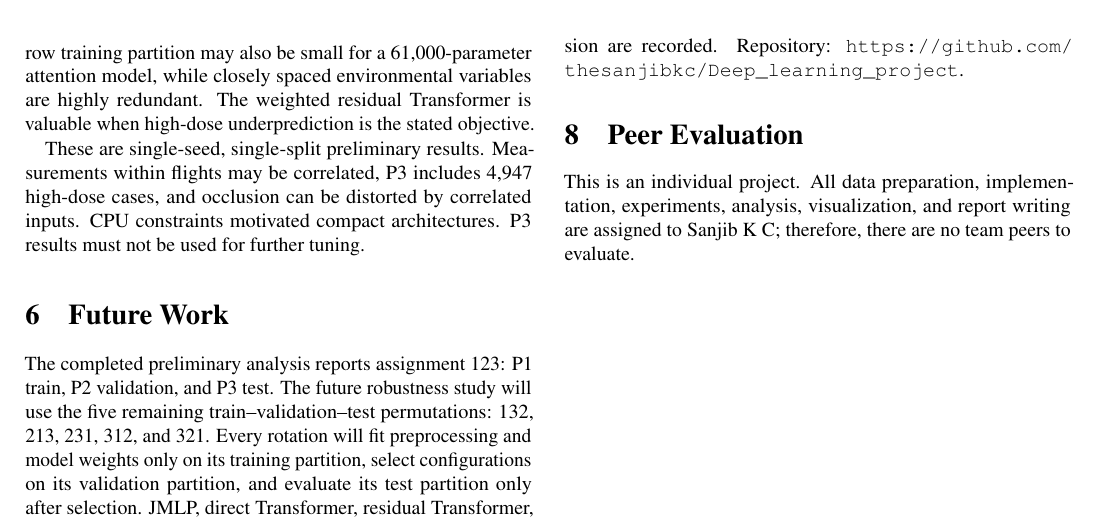
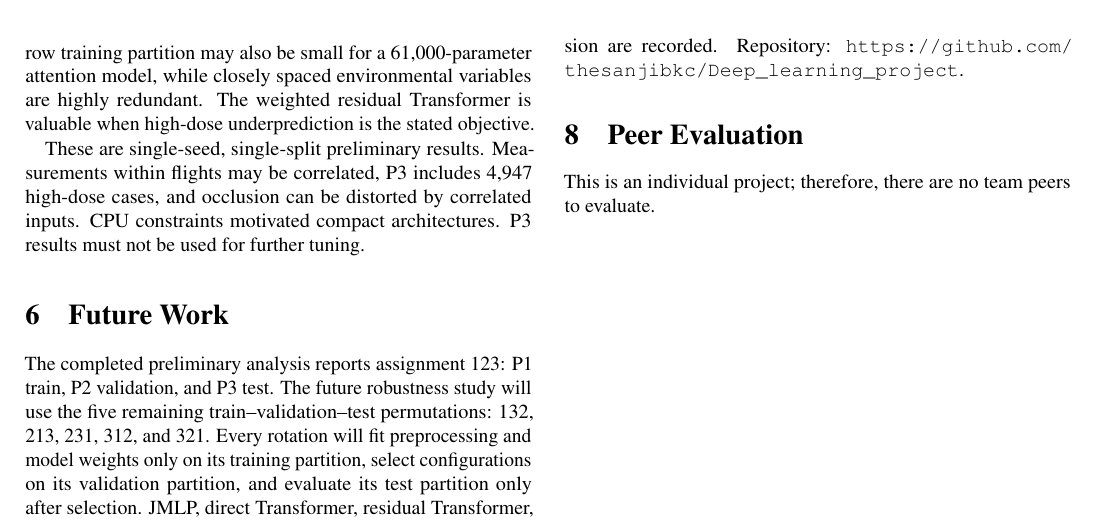
Before and after one commit to thesanjibkc/Deep_learning_project, a LaTeX paper (latex/Sanjib_KC_preliminary_project_report.tex): part of page 3 of 5, cut so that both start at the same text. Compiled offline with pdfLaTeX.

Commit message:
Condense peer evaluation statement

```diff
--- a/latex/Sanjib_KC_preliminary_project_report.tex
+++ b/latex/Sanjib_KC_preliminary_project_report.tex
@@ -204,9 +204,7 @@ tables, and a JSON run manifest. Random seed 42 and the PyTorch version are
 recorded. Repository: \url{https://github.com/thesanjibkc/Deep_learning_project}.
 
 \section{Peer Evaluation}
-This is an individual project. All data preparation, implementation,
-experiments, analysis, visualization, and report writing are assigned to
-Sanjib K C; therefore, there are no team peers to evaluate.
+This is an individual project; therefore, there are no team peers to evaluate.
 
 \clearpage
 \begin{thebibliography}{9}
```
